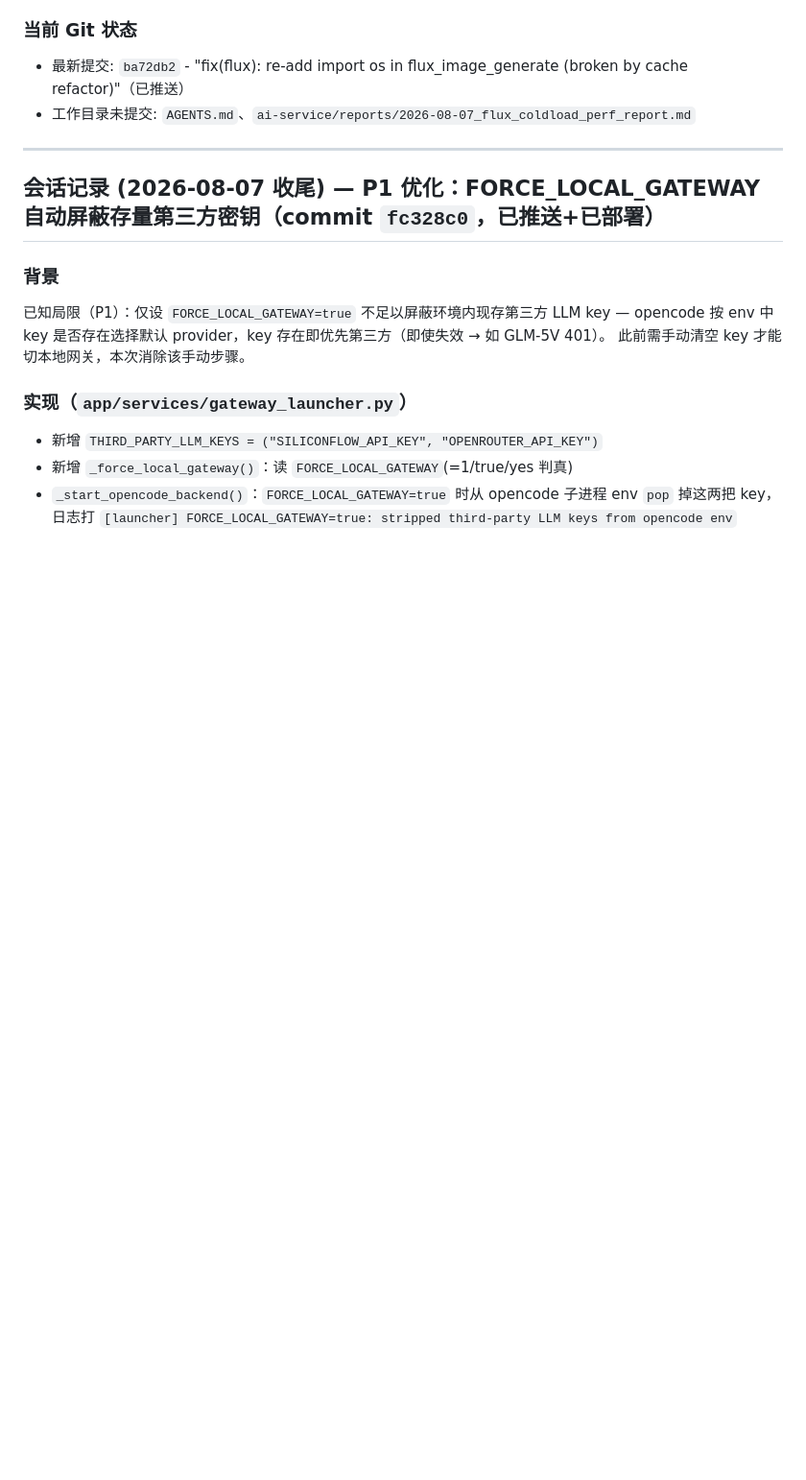
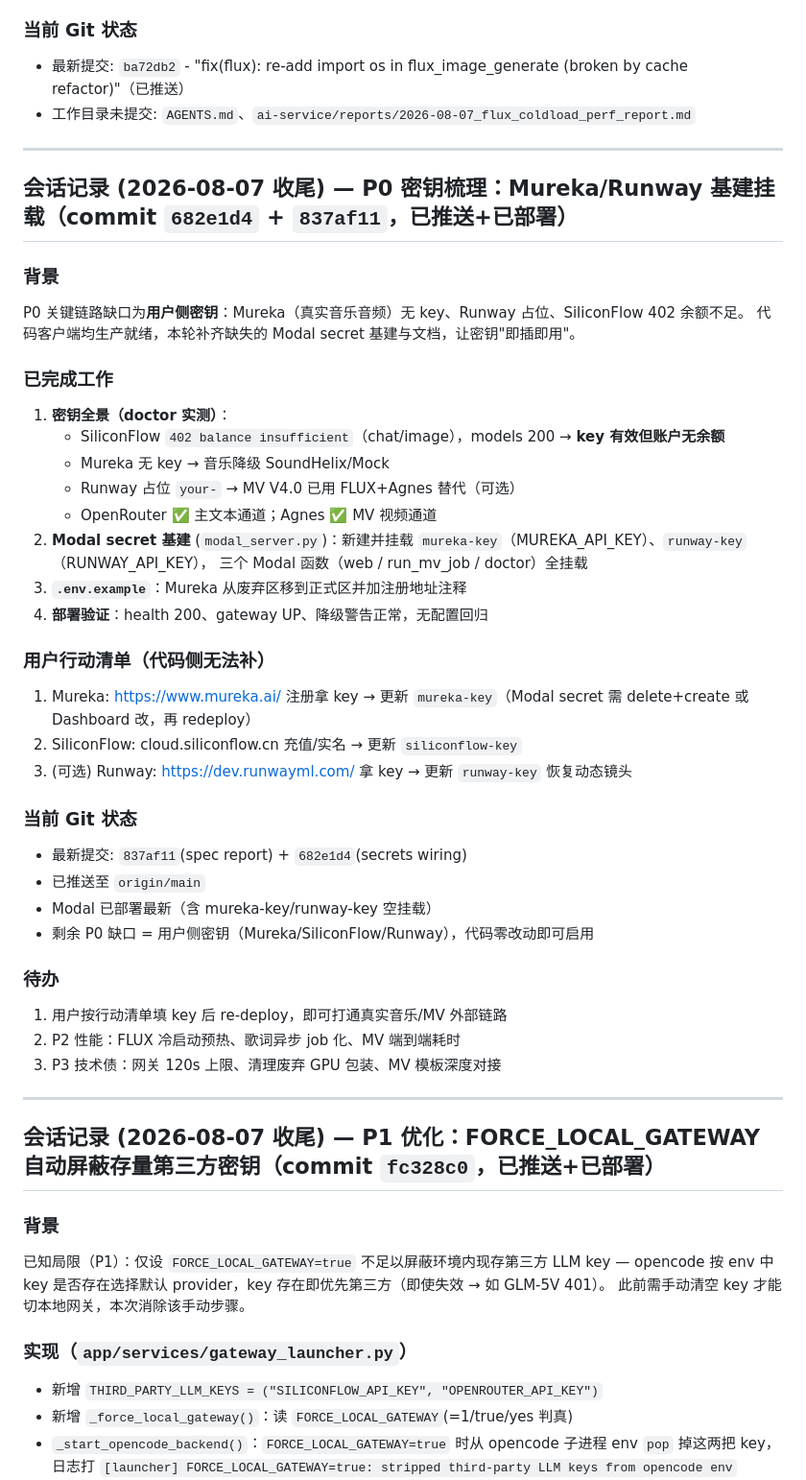
Before and after one commit to dingxingjing-stack/my-python-project, a Markdown page: AGENTS.md, the part around the change. Shown at 96% size. Drawn GitHub-style; blank space fills up the shorter version.

Commit message:
docs: P0 key triage session record

```diff
--- a/AGENTS.md
+++ b/AGENTS.md
@@ -825,6 +825,41 @@
 
 ---
 
+## 会话记录 (2026-08-07 收尾) — P0 密钥梳理：Mureka/Runway 基建挂载（commit `682e1d4` + `837af11`，已推送+已部署）
+
+### 背景
+P0 关键链路缺口为**用户侧密钥**：Mureka（真实音乐音频）无 key、Runway 占位、SiliconFlow 402 余额不足。
+代码客户端均生产就绪，本轮补齐缺失的 Modal secret 基建与文档，让密钥"即插即用"。
+
+### 已完成工作
+1. **密钥全景（doctor 实测）**：
+   - SiliconFlow `402 balance insufficient`（chat/image），models 200 → **key 有效但账户无余额**
+   - Mureka 无 key → 音乐降级 SoundHelix/Mock
+   - Runway 占位 `your-` → MV V4.0 已用 FLUX+Agnes 替代（可选）
+   - OpenRouter ✅ 主文本通道；Agnes ✅ MV 视频通道
+2. **Modal secret 基建** (`modal_server.py`)：新建并挂载 `mureka-key`（MUREKA_API_KEY）、`runway-key`（RUNWAY_API_KEY），
+   三个 Modal 函数（web / run_mv_job / doctor）全挂载
+3. **`.env.example`**：Mureka 从废弃区移到正式区并加注册地址注释
+4. **部署验证**：health 200、gateway UP、降级警告正常，无配置回归
+
+### 用户行动清单（代码侧无法补）
+1. Mureka: https://www.mureka.ai/ 注册拿 key → 更新 `mureka-key`（Modal secret 需 delete+create 或 Dashboard 改，再 redeploy）
+2. SiliconFlow: cloud.siliconflow.cn 充值/实名 → 更新 `siliconflow-key`
+3. (可选) Runway: https://dev.runwayml.com/ 拿 key → 更新 `runway-key` 恢复动态镜头
+
+### 当前 Git 状态
+- 最新提交: `837af11`(spec report) + `682e1d4`(secrets wiring)
+- 已推送至 `origin/main`
+- Modal 已部署最新（含 mureka-key/runway-key 空挂载）
+- 剩余 P0 缺口 = 用户侧密钥（Mureka/SiliconFlow/Runway），代码零改动即可启用
+
+### 待办
+1. 用户按行动清单填 key 后 re-deploy，即可打通真实音乐/MV 外部链路
+2. P2 性能：FLUX 冷启动预热、歌词异步 job 化、MV 端到端耗时
+3. P3 技术债：网关 120s 上限、清理废弃 GPU 包装、MV 模板深度对接
+
+---
+
 ## 会话记录 (2026-08-07 收尾) — P1 优化：FORCE_LOCAL_GATEWAY 自动屏蔽存量第三方密钥（commit `fc328c0`，已推送+已部署）
 
 ### 背景
```
